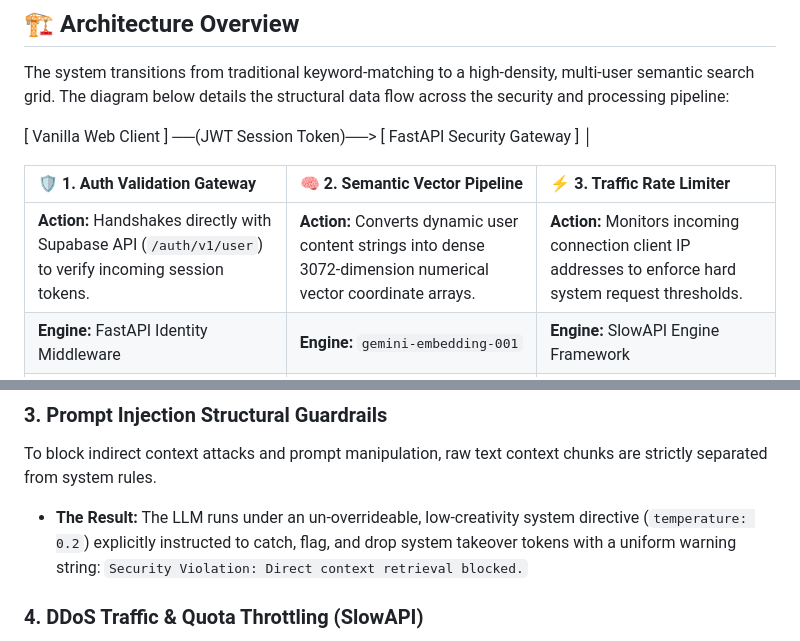
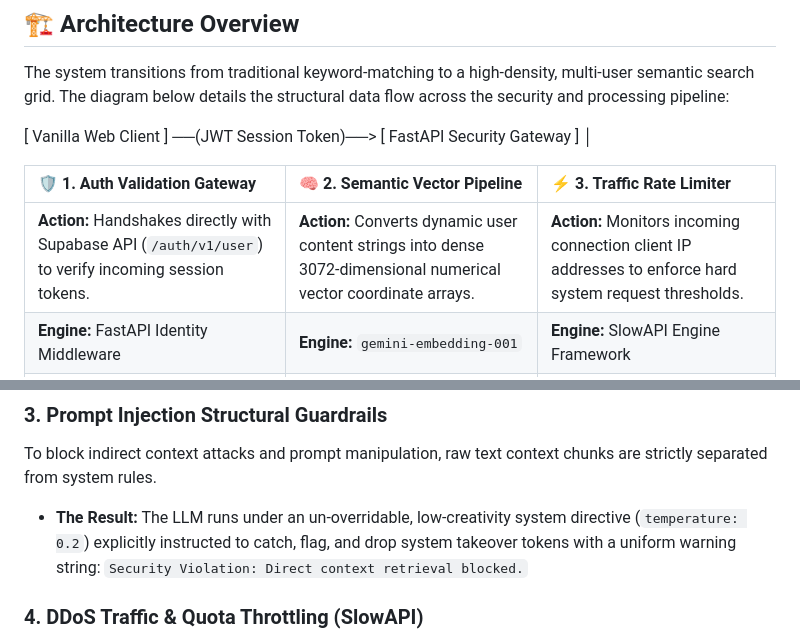
Before and after one commit to Rudra12990/RAG-Retrieval-Augmented-Generation-, a Markdown page: README.md, 2 parts joined by grey strips. GitHub-like rendering.

```diff
--- a/README.md
+++ b/README.md
@@ -11,7 +11,7 @@ The system transitions from traditional keyword-matching to a high-density, mult
 
 | 🛡️ 1. Auth Validation Gateway | 🧠 2. Semantic Vector Pipeline | ⚡ 3. Traffic Rate Limiter |
 | :--- | :--- | :--- |
-| **Action:** Handshakes directly with Supabase API (`/auth/v1/user`) to verify incoming session tokens. | **Action:** Converts dynamic user content strings into dense 3072-dimension numerical vector coordinate arrays. | **Action:** Monitors incoming connection client IP addresses to enforce hard system request thresholds. |
+| **Action:** Handshakes directly with Supabase API (`/auth/v1/user`) to verify incoming session tokens. | **Action:** Converts dynamic user content strings into dense 3072-dimensional numerical vector coordinate arrays. | **Action:** Monitors incoming connection client IP addresses to enforce hard system request thresholds. |
 | **Engine:** FastAPI Identity Middleware | **Engine:** `gemini-embedding-001` | **Engine:** SlowAPI Engine Framework |
 | **Downstream Strategy:** Enforces database row protection via **Supabase RLS Isolation**. | **Downstream Strategy:** Executes strict spatial cosine math via **`pgvector` RPC Matrix Matches**. | **Downstream Strategy:** Mitigates API exhaustion blocks using an **Exponential Backoff Engine**. |
 
@@ -29,7 +29,7 @@ Data isolation is enforced at the database hardware layer by pairing Supabase Ro
 
 ### 3. Prompt Injection Structural Guardrails
 To block indirect context attacks and prompt manipulation, raw text context chunks are strictly separated from system rules.
-* **The Result:** The LLM runs under an un-overrideable, low-creativity system directive (`temperature: 0.2`) explicitly instructed to catch, flag, and drop system takeover tokens with a uniform warning string: `Security Violation: Direct context retrieval blocked.`
+* **The Result:** The LLM runs under an un-overridable, low-creativity system directive (`temperature: 0.2`) explicitly instructed to catch, flag, and drop system takeover tokens with a uniform warning string: `Security Violation: Direct context retrieval blocked.`
 
 ### 4. DDoS Traffic & Quota Throttling (SlowAPI)
 An open-source traffic throttling framework (`slowapi`) monitors incoming client IP coordinates to protect downstream endpoints from automated script abuse.
```
Also changed, not shown: other parts of README.md (+63 -0 lines).
